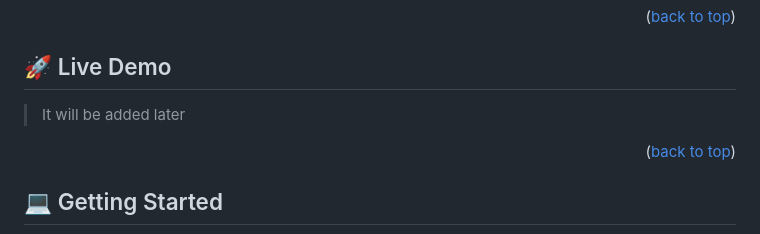
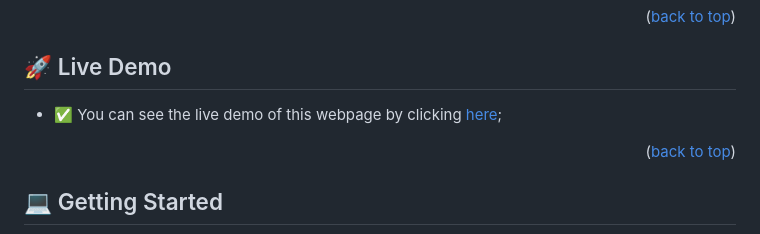
Before and after one commit to M-Anwar-Hussaini/Genius-Academy, a Markdown page: README.md, the part around the change. GitHub-like rendering.

Commit message:
Update README.md file to add the live demo

```diff
--- a/README.md
+++ b/README.md
@@ -89,7 +89,7 @@
 
 ## 🚀 Live Demo <a name="live-demo"></a>
 
-> It will be added later
+- ✅ You can see the live demo of this webpage by clicking [here](https://m-anwar-hussaini.github.io/Genius-Academy/);
 
 <!-- - [Live Demo Link](https://google.com) -->
 
```
